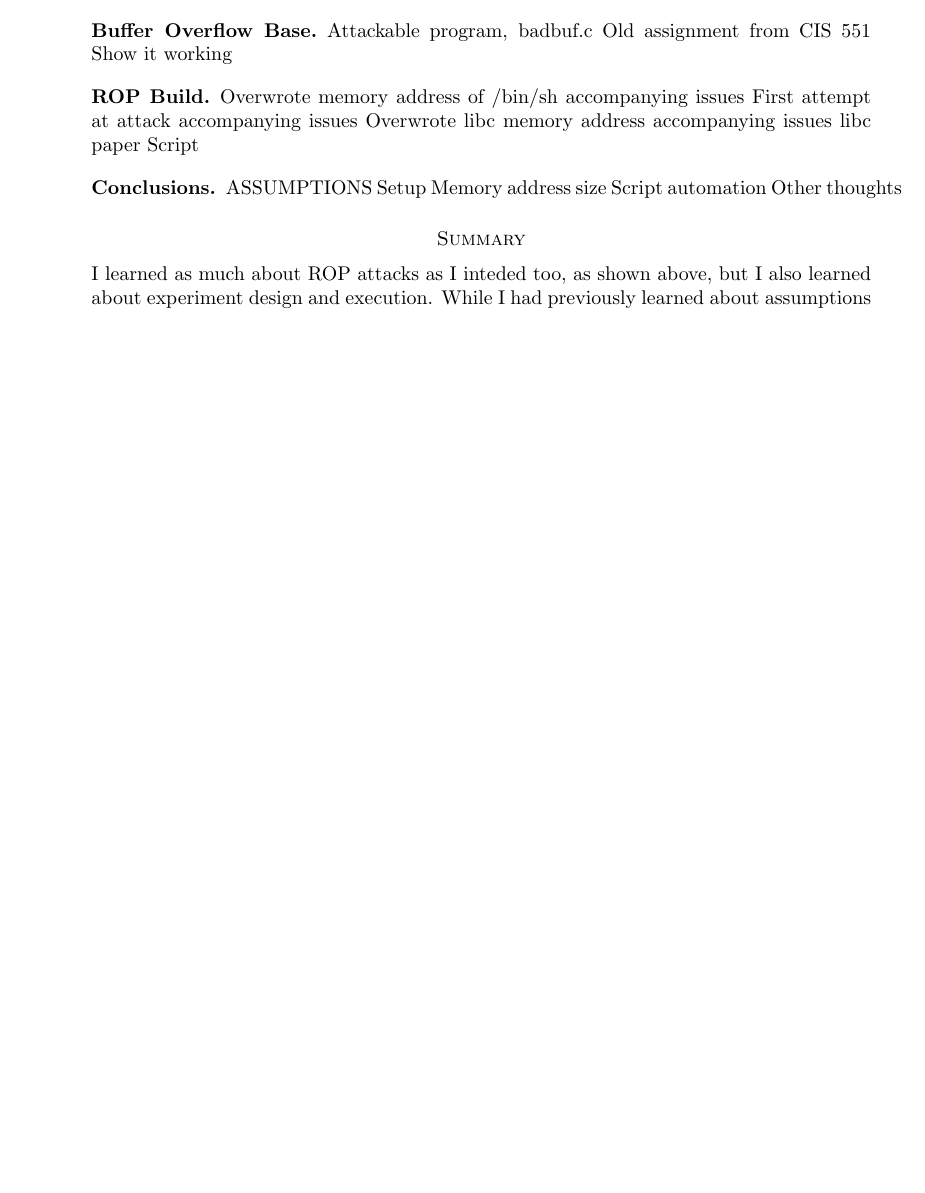
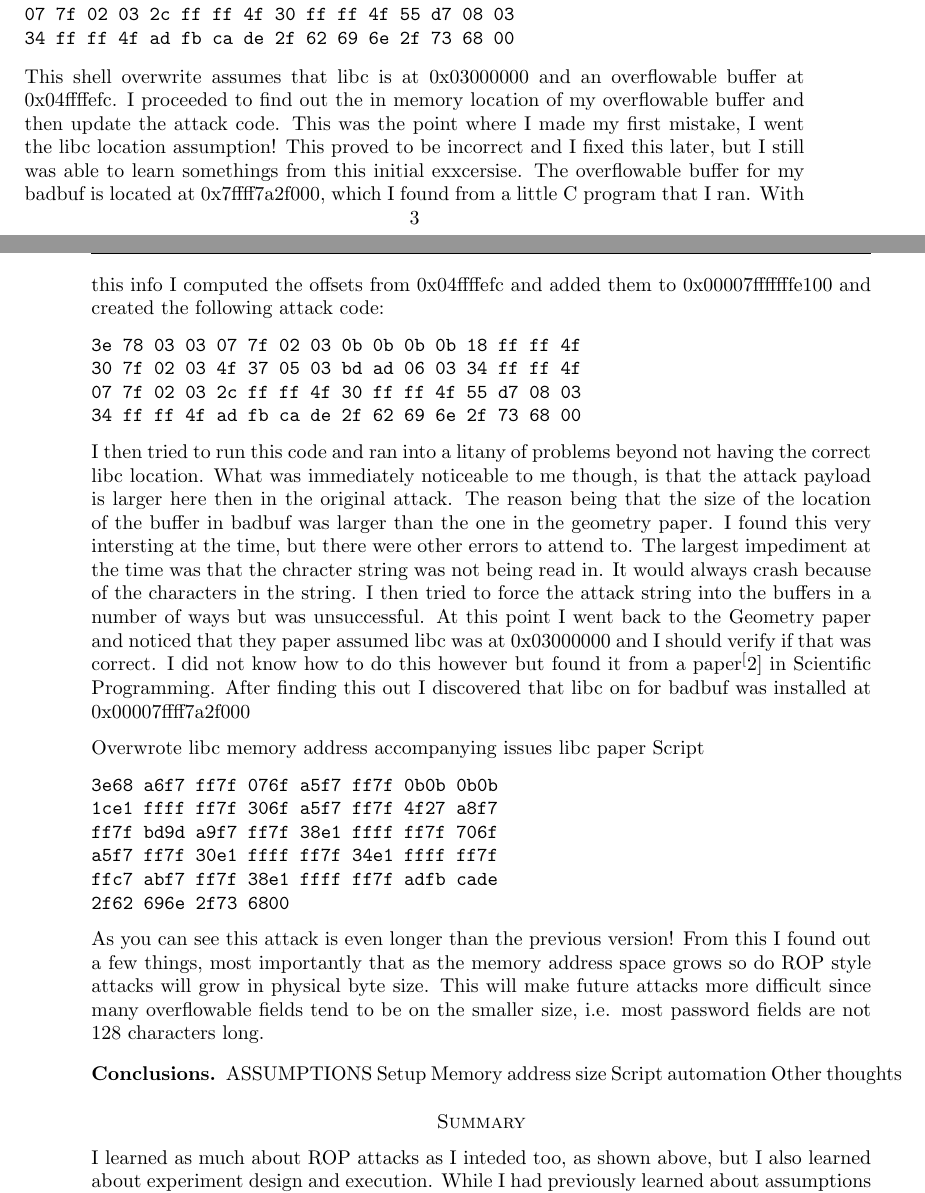
Before and after one commit to UPMikey44/ROPStudy, a LaTeX paper (Experiment.tex): part of page 2 of 3 before the commit and two parts of pages 3 and 4 of 5 after it, the two joined at a grey line, cut at the place of the change, the shorter picture padded with empty space. Compiled offline with pdfLaTeX.

Commit message:
updates to the jam

```diff
--- a/Experiment.tex
+++ b/Experiment.tex
@@ -32,9 +32,6 @@ The next experiment was to run each attack on a system with Write XOR Execute ($
 \section*{Journey through the Experiment}
 \subsection*{System Setup}
 Get a system to call my own
-Setup system
-	issues with getting the system and setup
+While getting a system was not on my initiail outlook of potential issues, this step did take longer than anticipated.  It took about 3 weeks to work with the university to get a machine then another few days to get the system setup properly.  The setup was to turn off the ($W \oplus X$) protection and address space randomization, done by ---------------- and then trying to get the new machine behind the firewall that Professor JMS had setup.  I did not get the machine behind the firewall, but the ASR and ($W \oplus X$) were set up and I started the experiment.
+I choose to turn off ASR because this project was to learn about ROP, not to learn how to defeat ASR.  I understand that ASR can be defeated by several methods, laziest of all simple bruteforce retries with some NO-OP padding to get the cut down on the number of retries.
 \subsection*{Buffer Overflow Base}
-Attackable program, badbuf.c
-Old assignment from CIS 551
-Show it working
@@ -41,12 +74,34 @@ Show it working
 \subsection*{ROP Build}
-Overwrote memory address of /bin/sh
-	accompanying issues
-First attempt at attack
-	accompanying issues
+To perform the ROP attack I took as a base the following code from Gometry$^[1]$.
+\begin{verbatim}
+3e 78 03 03 07 7f 02 03 0b 0b 0b 0b 18 ff ff 4f
+30 7f 02 03 4f 37 05 03 bd ad 06 03 34 ff ff 4f
+07 7f 02 03 2c ff ff 4f 30 ff ff 4f 55 d7 08 03
+34 ff ff 4f ad fb ca de 2f 62 69 6e 2f 73 68 00
+\end{verbatim}
+This shell overwrite assumes that libc is at 0x03000000 and an overflowable buffer at 0x04ffffefc.  I proceeded to find out the in memory location of my overflowable buffer and then update the attack code.  This was the point where I made my first mistake, I went the libc location assumption!  This proved to be incorrect and I fixed this later, but I still was able to learn somethings from this initial exxcersise.  The overflowable buffer for my badbuf is located at 0x7ffff7a2f000, which I found from a little C program that I ran.  With this info I computed the offsets from 0x04ffffefc and added them to 0x00007fffffffe100 and created the following attack code:
+\begin{verbatim}
+3e 78 03 03 07 7f 02 03 0b 0b 0b 0b 18 ff ff 4f
+30 7f 02 03 4f 37 05 03 bd ad 06 03 34 ff ff 4f
+07 7f 02 03 2c ff ff 4f 30 ff ff 4f 55 d7 08 03
+34 ff ff 4f ad fb ca de 2f 62 69 6e 2f 73 68 00
+\end{verbatim}
+I then tried to run this code and ran into a litany of problems beyond not having the correct libc location.  What was immediately noticeable to me though, is that the attack payload is larger here then in the original attack.  The reason being that the size of the location of the buffer in badbuf was larger than the one in the geometry paper.  I found this very intersting at the time, but there were other errors to attend to.  The largest impediment at the time was that the chracter string was not being read in.  It would always crash because of the characters in the string.  I then tried to force the attack string into the buffers in a number of ways but was unsuccessful.
+At this point I went back to the Geometry paper and noticed that they paper assumed libc was at 0x03000000 and I should verify if that was correct.  I did not know how to do this however but found it from a paper$^[2]$ in Scientific Programming.  After finding this out I discovered that libc on for badbuf was installed at 0x00007ffff7a2f000
+
 Overwrote libc memory address
 	accompanying issues
 	libc paper
 	Script
+\begin{verbatim}
+3e68 a6f7 ff7f 076f a5f7 ff7f 0b0b 0b0b
+1ce1 ffff ff7f 306f a5f7 ff7f 4f27 a8f7
+ff7f bd9d a9f7 ff7f 38e1 ffff ff7f 706f
+a5f7 ff7f 30e1 ffff ff7f 34e1 ffff ff7f
+ffc7 abf7 ff7f 38e1 ffff ff7f adfb cade
+2f62 696e 2f73 6800
+\end{verbatim}
+As you can see this attack is even longer than the previous version!  From this I found out a few things, most importantly that as the memory address space grows so do ROP style attacks will grow in physical byte size.  This will make future attacks more difficult since many overflowable fields tend to be on the smaller size, i.e. most password fields are not 128 characters long.
 \subsection*{Conclusions}
 ASSUMPTIONS
 Setup
```
Also changed, not shown: Experiment.tex (36 more changed lines).
